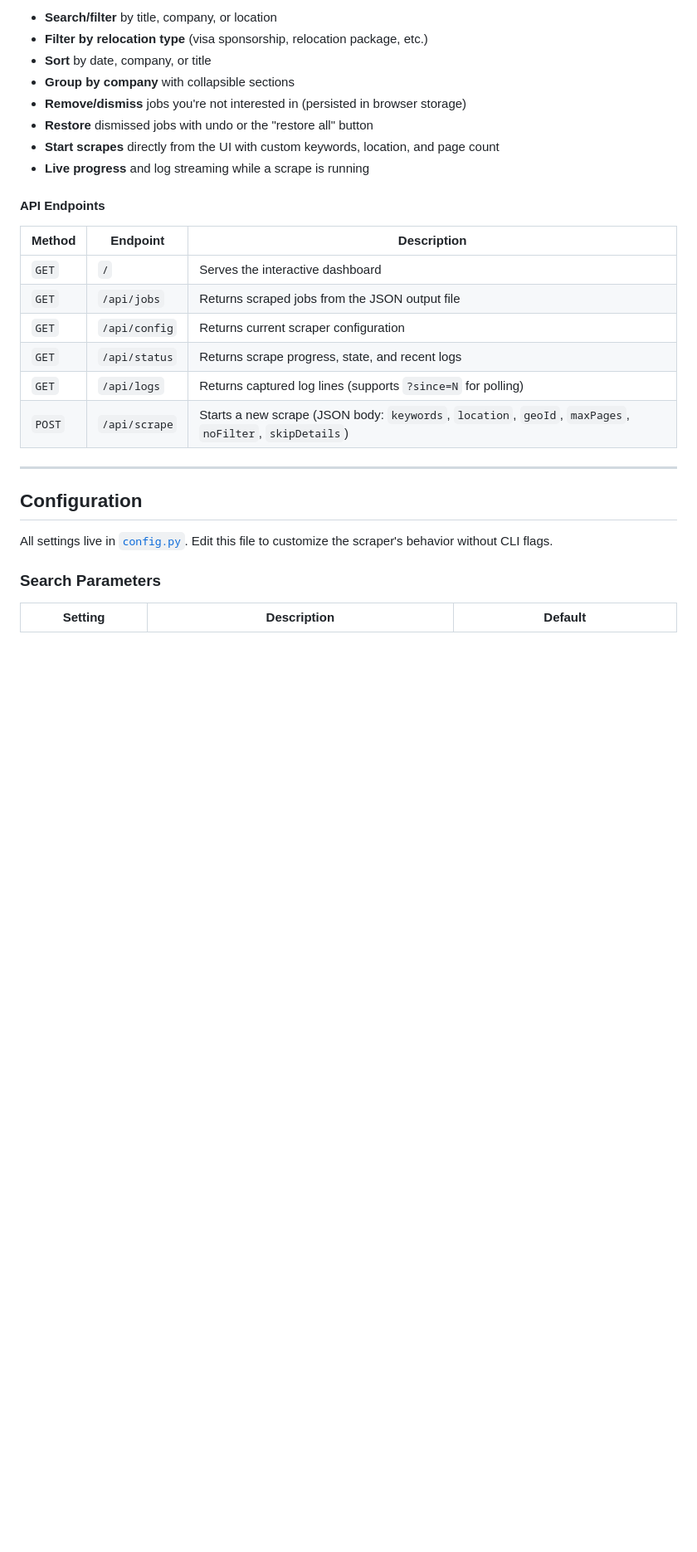
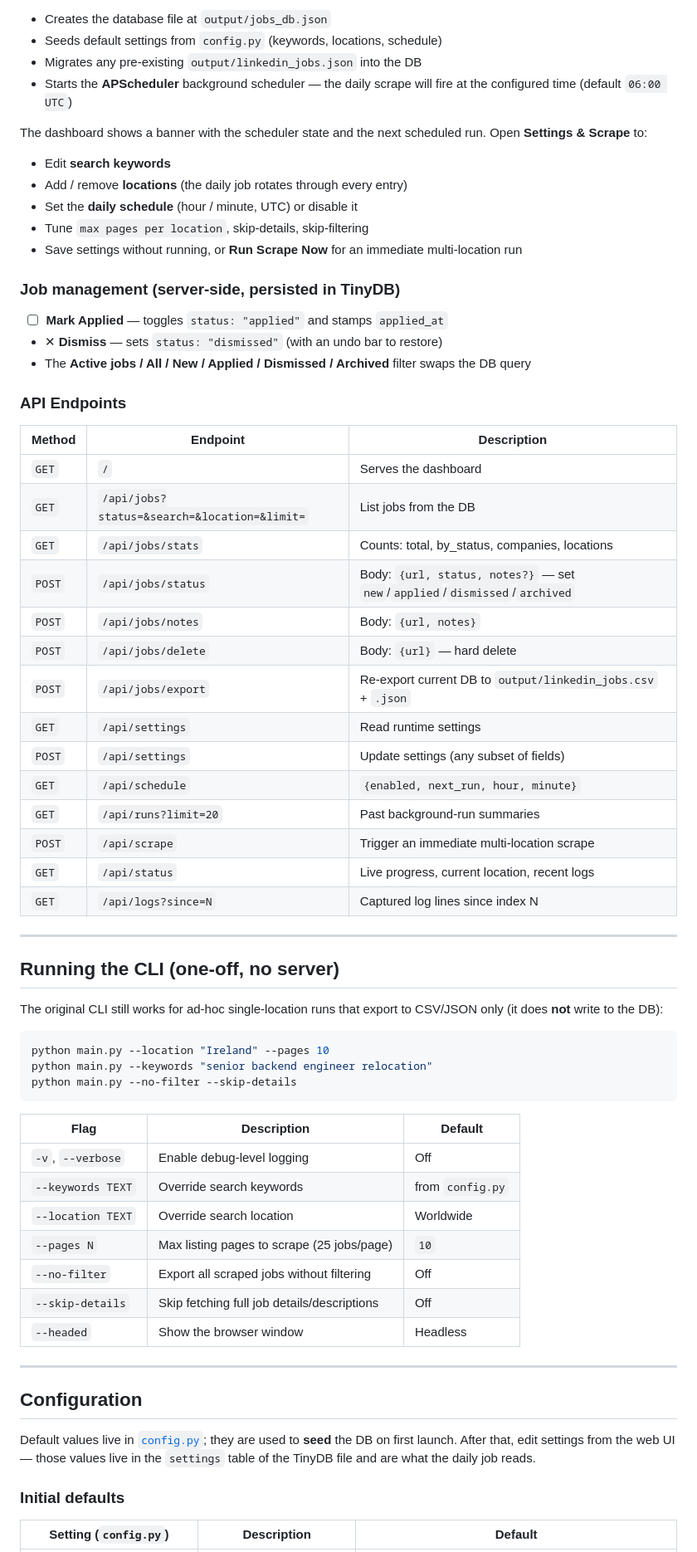
Before and after one commit to kamelkholy/linkedin-job-scrapper, a Markdown page: README.md, the part around one of its changes. Shown at 83% size. Rendered like a GitHub page; blank space fills up the shorter version.

````diff
--- a/README.md
+++ b/README.md
@@ -121,31 +52,71 @@ Then open **http://localhost:5000** in your browser. The dashboard supports:
 
-- **Search/filter** by title, company, or location
-- **Filter by relocation type** (visa sponsorship, relocation package, etc.)
-- **Sort** by date, company, or title
-- **Group by company** with collapsible sections
-- **Remove/dismiss** jobs you're not interested in (persisted in browser storage)
-- **Restore** dismissed jobs with undo or the "restore all" button
-- **Start scrapes** directly from the UI with custom keywords, location, and page count
-- **Live progress** and log streaming while a scrape is running
+- Creates the database file at `output/jobs_db.json`
+- Seeds default settings from `config.py` (keywords, locations, schedule)
+- Migrates any pre-existing `output/linkedin_jobs.json` into the DB
+- Starts the **APScheduler** background scheduler — the daily scrape will fire at the configured time (default `06:00 UTC`)
 
-#### API Endpoints
+The dashboard shows a banner with the scheduler state and the next scheduled run. Open **Settings & Scrape** to:
+
+- Edit **search keywords**
+- Add / remove **locations** (the daily job rotates through every entry)
+- Set the **daily schedule** (hour / minute, UTC) or disable it
+- Tune `max pages per location`, skip-details, skip-filtering
+- Save settings without running, or **Run Scrape Now** for an immediate multi-location run
+
+### Job management (server-side, persisted in TinyDB)
+
+- ☐ **Mark Applied** — toggles `status: "applied"` and stamps `applied_at`
+- ✕ **Dismiss** — sets `status: "dismissed"` (with an undo bar to restore)
+- The **Active jobs / All / New / Applied / Dismissed / Archived** filter swaps the DB query
+
+### API Endpoints
 
 | Method | Endpoint | Description |
 |---|---|---|
-| `GET` | `/` | Serves the interactive dashboard |
-| `GET` | `/api/jobs` | Returns scraped jobs from the JSON output file |
-| `GET` | `/api/config` | Returns current scraper configuration |
-| `GET` | `/api/status` | Returns scrape progress, state, and recent logs |
-| `GET` | `/api/logs` | Returns captured log lines (supports `?since=N` for polling) |
-| `POST` | `/api/scrape` | Starts a new scrape (JSON body: `keywords`, `location`, `geoId`, `maxPages`, `noFilter`, `skipDetails`) |
+| `GET`  | `/`                       | Serves the dashboard |
+| `GET`  | `/api/jobs?status=&search=&location=&limit=` | List jobs from the DB |
+| `GET`  | `/api/jobs/stats`         | Counts: total, by_status, companies, locations |
+| `POST` | `/api/jobs/status`        | Body: `{url, status, notes?}` — set `new`/`applied`/`dismissed`/`archived` |
+| `POST` | `/api/jobs/notes`         | Body: `{url, notes}` |
+| `POST` | `/api/jobs/delete`        | Body: `{url}` — hard delete |
+| `POST` | `/api/jobs/export`        | Re-export current DB to `output/linkedin_jobs.csv` + `.json` |
+| `GET`  | `/api/settings`           | Read runtime settings |
+| `POST` | `/api/settings`           | Update settings (any subset of fields) |
+| `GET`  | `/api/schedule`           | `{enabled, next_run, hour, minute}` |
+| `GET`  | `/api/runs?limit=20`      | Past background-run summaries |
+| `POST` | `/api/scrape`             | Trigger an immediate multi-location scrape |
+| `GET`  | `/api/status`             | Live progress, current location, recent logs |
+| `GET`  | `/api/logs?since=N`       | Captured log lines since index N |
+
+---
+
+## Running the CLI (one-off, no server)
+
+The original CLI still works for ad-hoc single-location runs that export to CSV/JSON only (it does **not** write to the DB):
+
+```bash
+python main.py --location "Ireland" --pages 10
+python main.py --keywords "senior backend engineer relocation"
+python main.py --no-filter --skip-details
+```
+
+| Flag | Description | Default |
+|---|---|---|
+| `-v`, `--verbose` | Enable debug-level logging | Off |
+| `--keywords TEXT` | Override search keywords | from `config.py` |
+| `--location TEXT` | Override search location | Worldwide |
+| `--pages N` | Max listing pages to scrape (25 jobs/page) | `10` |
+| `--no-filter` | Export all scraped jobs without filtering | Off |
+| `--skip-details` | Skip fetching full job details/descriptions | Off |
+| `--headed` | Show the browser window | Headless |
 
 ---
 
 ## Configuration
 
-All settings live in [`config.py`](config.py). Edit this file to customize the scraper's behavior without CLI flags.
+Default values live in [`config.py`](config.py); they are used to **seed** the DB on first launch. After that, edit settings from the web UI — those values live in the `settings` table of the TinyDB file and are what the daily job reads.
 
-### Search Parameters
+### Initial defaults
 
-| Setting | Description | Default |
+| Setting (`config.py`) | Description | Default |
 |---|---|---|
````
Also changed, not shown: other parts of README.md (+29 -137 lines).
